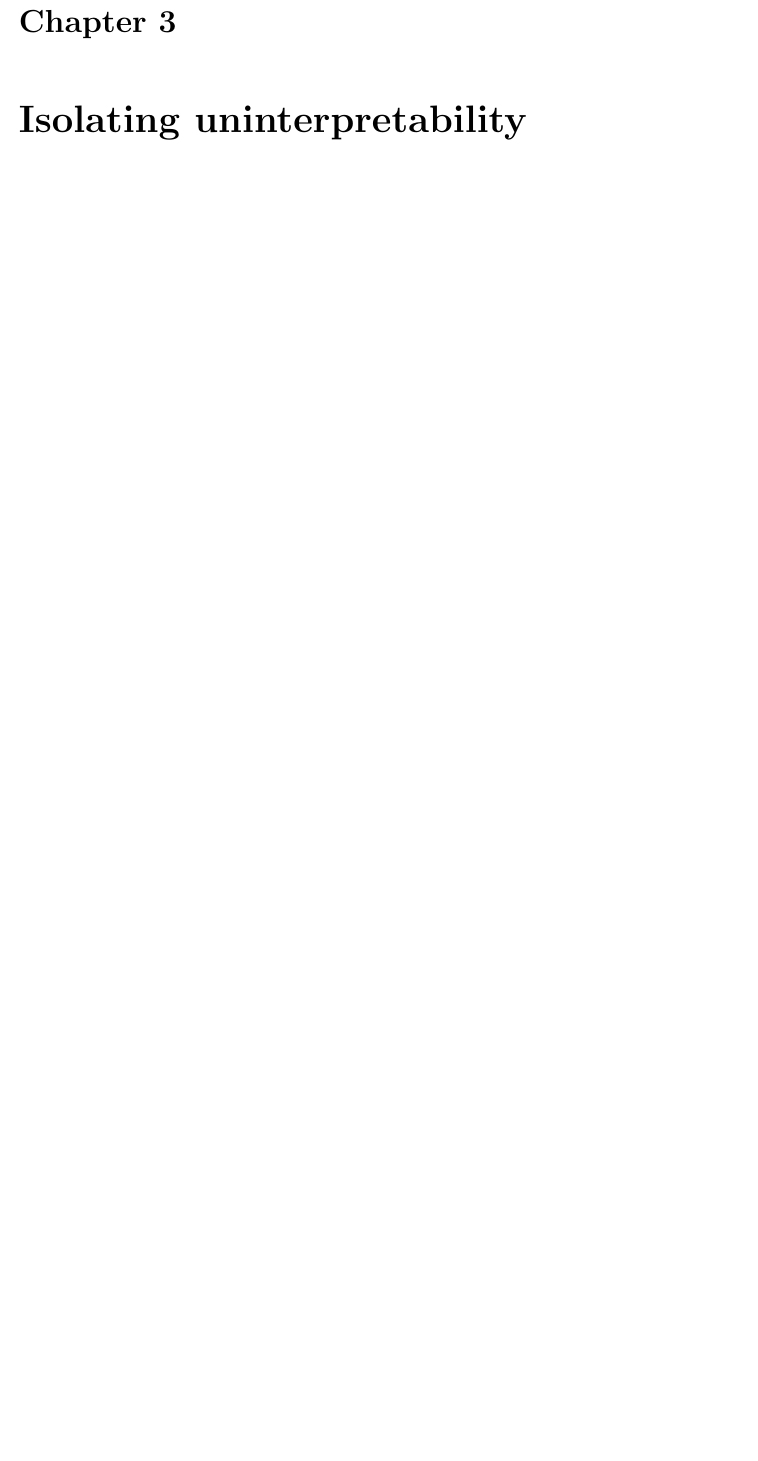
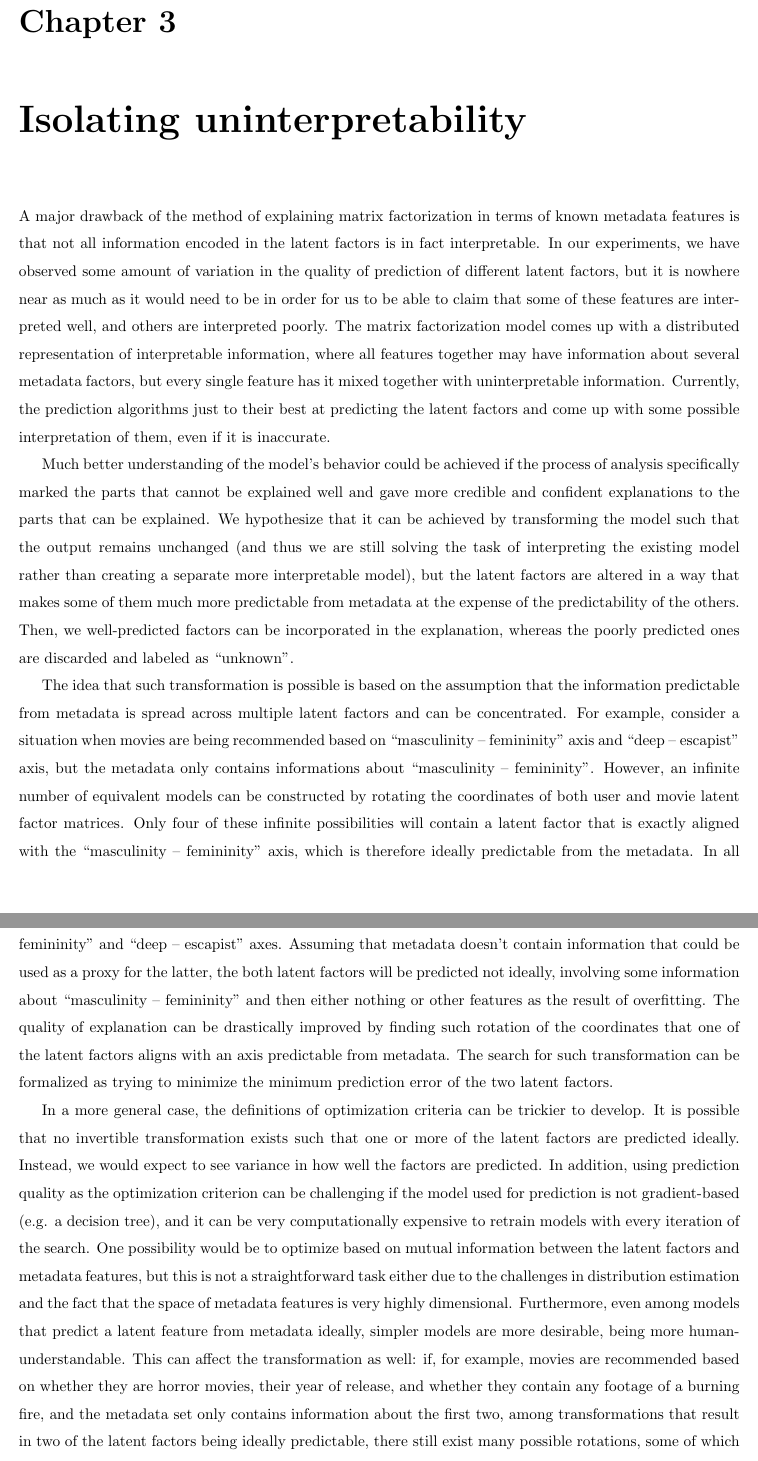
Before and after one commit to kosonya/sophia-thesis, a LaTeX thesis (proposal.tex, which reads isolating.tex): part of page 10 of 12 before the commit and two parts of pages 10 and 11 of 13 after it, the two joined at a grey line, cut so that both start at the same text, the shorter picture padded with empty space. Compiled offline with pdfLaTeX.

Commit message:
finished isolation chapter

```diff
--- a/isolating.tex
+++ b/isolating.tex
@@ -1 +1,67 @@
 \chapter{Isolating uninterpretability}
+
+A major drawback of the method of explaining matrix factorization in terms of
+known metadata features is that not all information encoded in the latent
+factors is in fact interpretable. In our experiments, we have observed some
+amount of variation in the quality of prediction of different latent factors,
+but it is nowhere near as much as it would need to be in order for us to be able
+to claim that some of these features are interpreted well, and others are
+interpreted poorly. The matrix factorization model comes up with a distributed
+representation of interpretable information, where all features together may
+have information about several metadata factors, but every single feature has it
+mixed together with uninterpretable information. Currently, the prediction
+algorithms just to their best at predicting the latent factors and come up with
+some possible interpretation of them, even if it is inaccurate.
+
+Much better understanding of the model's behavior could be achieved if the
+process of analysis specifically marked the parts that cannot be explained well
+and gave more credible and confident explanations to the parts that can be
+explained. We hypothesize that it can be achieved by transforming the model such
+that the output remains unchanged (and thus we are still solving the task of
+interpreting the existing model rather than creating a separate more
+interpretable model), but the latent factors are altered in a way that makes
+some of them much more predictable from metadata at the expense of the
+predictability of the others. Then, we well-predicted factors can be
+incorporated in the explanation, whereas the poorly predicted ones are discarded
+and labeled as ``unknown''.
+
+The idea that such transformation is possible is based on the assumption that
+the information predictable from metadata is spread across multiple latent
+factors and can be concentrated. For example, consider a situation when movies
+are being recommended based on ``masculinity -- femininity'' axis and
+``deep -- escapist'' axis, but the metadata only contains informations about
+``masculinity -- femininity''. However, an infinite number of equivalent models
+can be constructed by rotating the coordinates of both user and movie latent
+factor matrices. Only four of these infinite possibilities will contain a latent
+factor that is exactly aligned with the ``masculinity -- femininity'' axis,
+which is therefore ideally predictable from the metadata. In all other possible
+rotations, both of the latent factors will contain some information about both
+``masculinity -- femininity'' and ``deep -- escapist'' axes. Assuming that
+metadata doesn't contain information that could be used as a proxy for the
+latter, the both latent factors will be predicted not ideally, involving some
+information about ``masculinity -- femininity'' and then either nothing or
+other features as the result of overfitting. The quality of explanation can be
+drastically improved by finding such rotation of the coordinates that one of the
+latent factors aligns with an axis predictable from metadata. The search for
+such transformation can be formalized as trying to minimize the minimum
+prediction error of the two latent factors.
+
+In a more general case, the definitions of optimization criteria can be trickier
+to develop. It is possible that no invertible transformation exists such that
+one or more of the latent factors are predicted ideally. Instead, we would
+expect to see variance in how well the factors are predicted. In addition, using
+prediction quality as the optimization criterion can be challenging if the
+model used for prediction is not gradient-based (e.g. a decision tree), and it
+can be very computationally expensive to retrain models with every iteration of
+the search. One possibility would be to optimize based on mutual information
+between the latent factors and metadata features, but this is not a
+straightforward task either due to the challenges in distribution estimation and
+the fact that the space of metadata features is very highly dimensional.
+Furthermore, even among models that predict a latent feature from metadata
+ideally, simpler models are more desirable, being more human-understandable.
+This can affect the transformation as well: if, for example, movies are
+recommended based on whether they are horror movies, their year of release, and
+whether they contain any footage of a burning fire, and the metadata set only
+contains information about the first two, among transformations that result in
+two of the latent factors being ideally predictable, there still exist many
+possible rotations, some of which result in factors that are mix of horror and
```
Also changed, not shown: isolating.tex (8 more changed lines).
